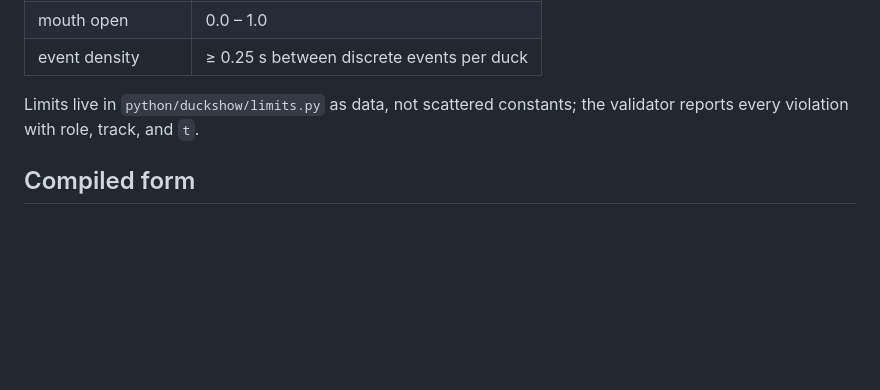
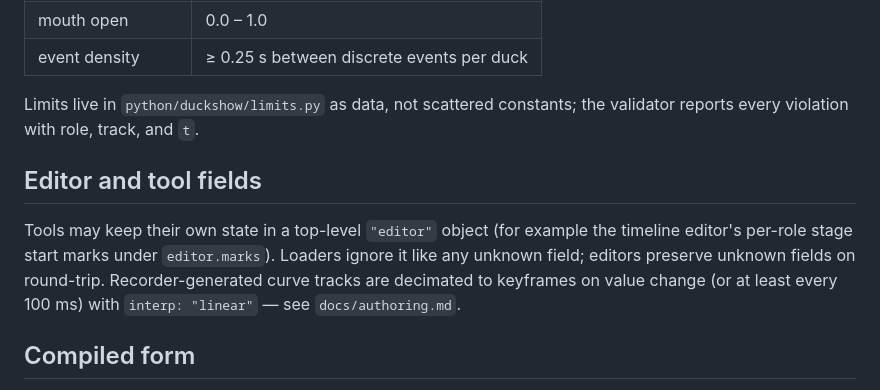
Before and after one commit to virtualmagician/MicroDuckSwarm, a Markdown page: docs/duckshow-format.md, the part around the change. Drawn GitHub-style; blank space fills up the shorter version.

```diff
--- a/docs/duckshow-format.md
+++ b/docs/duckshow-format.md
@@ -107,6 +107,10 @@ Shows that need non-stock policies declare them:
 
 Limits live in `python/duckshow/limits.py` as data, not scattered constants; the validator reports every violation with role, track, and `t`.
 
+## Editor and tool fields
+
+Tools may keep their own state in a top-level `"editor"` object (for example the timeline editor's per-role stage start marks under `editor.marks`). Loaders ignore it like any unknown field; editors preserve unknown fields on round-trip. Recorder-generated curve tracks are decimated to keyframes on value change (or at least every 100 ms) with `interp: "linear"` — see `docs/authoring.md`.
+
 ## Compiled form
 
 None in v1 — agents parse the JSON directly and sample on the fly (a 5-minute, 10-duck show is well under a megabyte). If parsing ever matters on the RK3566, add a compiled form *behind the same sampler API*.
```
Also changed, not shown: docs/authoring.md (added, +45 -0 lines), docs/swarmlink-protocol.md (+11 -0 lines).
